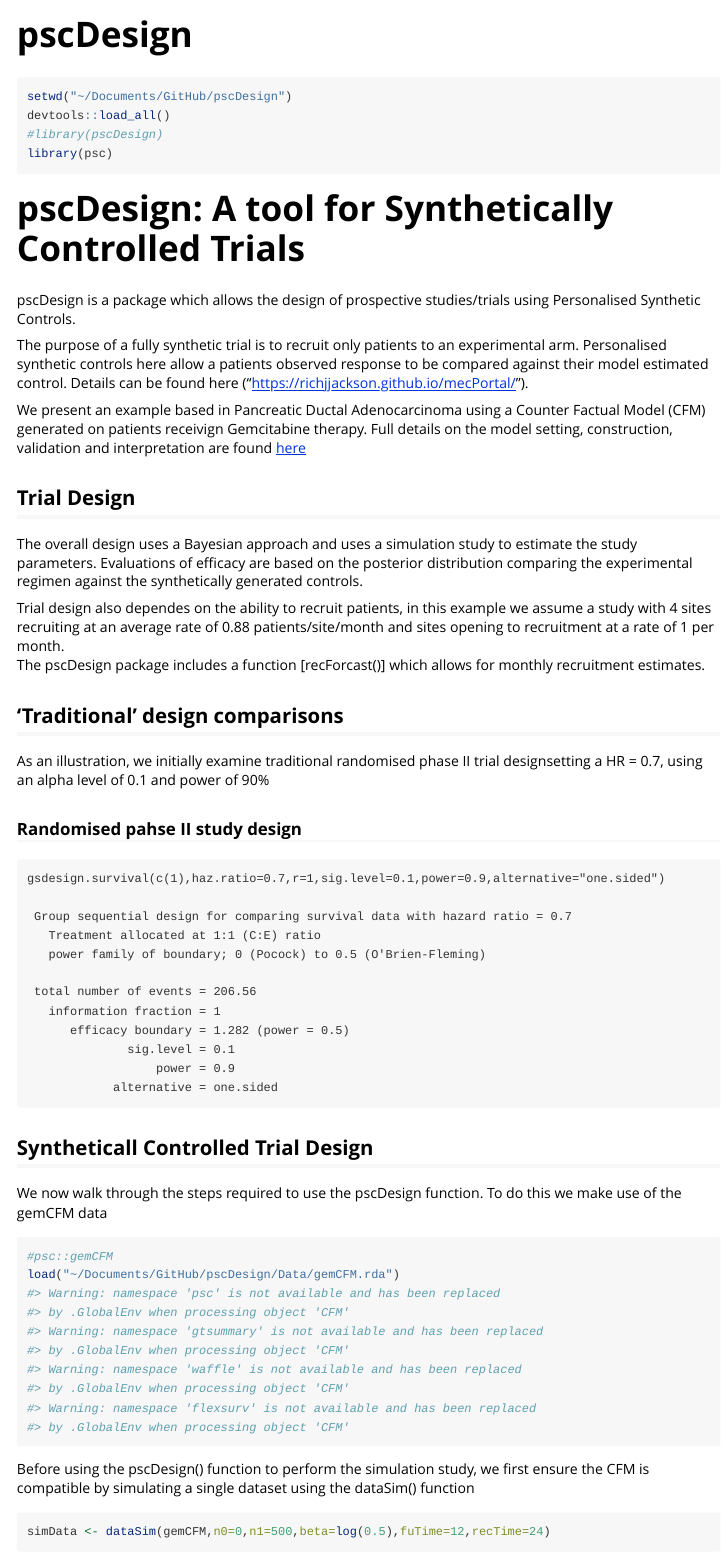
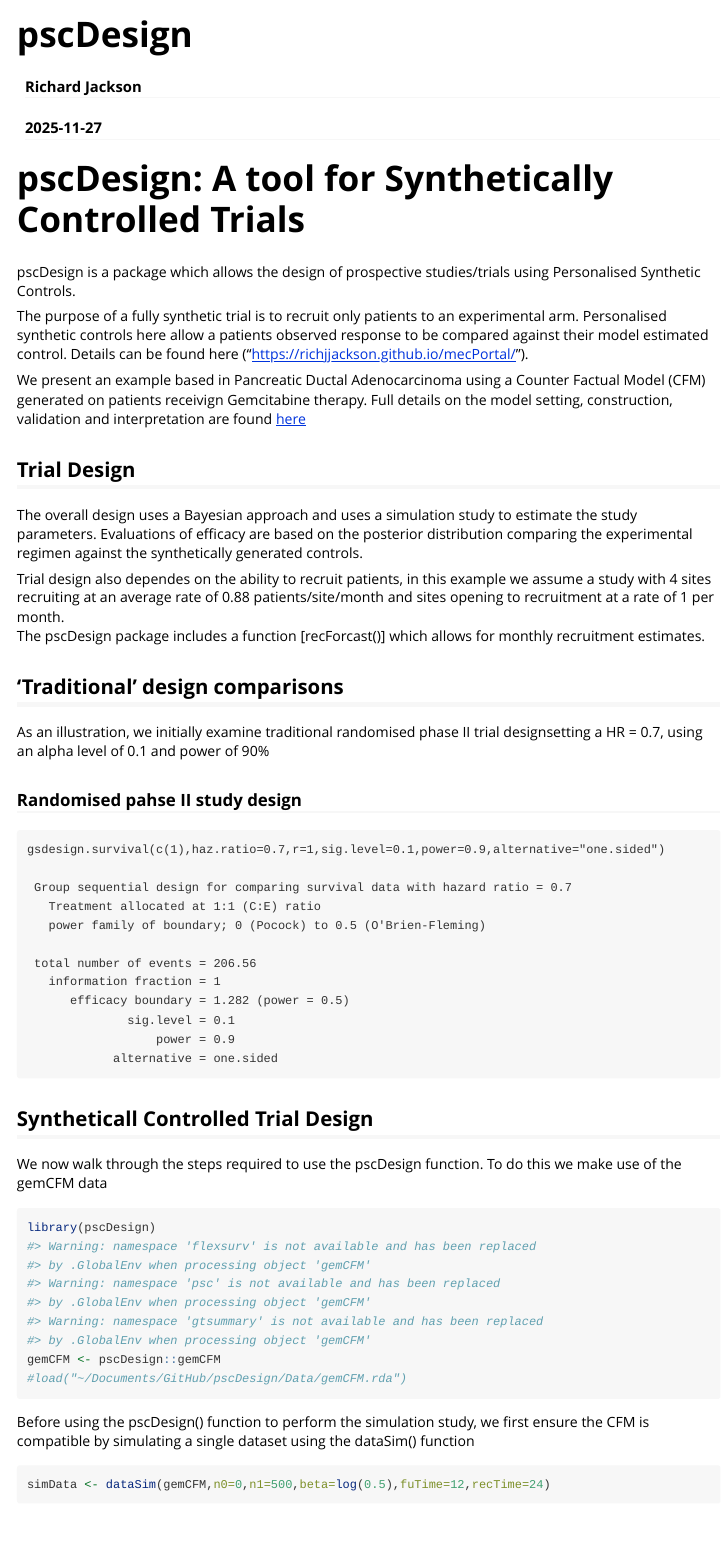
Before and after one commit to richJJackson/pscDesign, an R Markdown document (vignettes/pscDesign.Rmd): the page in a window 1100 px wide, from its top. Rendered offline with R 4.5, knitr and Pandoc, with nearby package versions; some code elsewhere in the file could not run offline.

Commit message:
updates for submission

````diff
--- a/R/trialSamp.R
+++ b/R/trialSamp.R
@@ -30,7 +30,7 @@ trialSamp <- function(CFM,n0,n1,beta,fuTime,recTime,rec,
 
 
     ## fitpsc
-    simfit <- pscfit(CFM,ds,nsim=nsim.psc,burn=burn.psc)
+    simfit <- psc::pscfit(CFM,ds,nsim=nsim.psc,burn=burn.psc)
 
     co <- data.frame(coef(simfit))
     mn <- as.numeric(co$mean)
@@ -54,7 +54,7 @@ trialSamp <- function(CFM,n0,n1,beta,fuTime,recTime,rec,
     ds1 <- ds[ds$arm==1,]
 
     ## fitpsc
-    simfit <- pscfit(CFM,ds1,nsim=nsim.psc)
+    simfit <- psc::pscfit(CFM,ds1,nsim=nsim.psc)
     co <- data.frame(coef(simfit))
     mn_psc <- as.numeric(co$mean)
     sd_psc <- as.numeric(co$sd);sd_psc
--- a/vignettes/pscDesign.Rmd
+++ b/vignettes/pscDesign.Rmd
@@ -1,8 +1,10 @@
 ---
 title: "pscDesign"
+author: "Richard Jackson"
+date: "`r Sys.Date()`"
 output: rmarkdown::html_vignette
 vignette: >
-  %\VignetteIndexEntry{pscDesign}
+  %\VignetteIndexEntry{psc-vignette}
   %\VignetteEngine{knitr::rmarkdown}
   %\VignetteEncoding{UTF-8}
 ---
@@ -10,15 +12,10 @@ vignette: >
 ```{r, include = FALSE}
 knitr::opts_chunk$set(
   collapse = TRUE,
-  comment = "#>"
+  comment = "#>",
+  fig.width = 7,
+  fig.height= 5
 )
-```
-
-```{r setup}
-setwd("~/Documents/GitHub/pscDesign")
-devtools::load_all()
-#library(pscDesign)
-library(psc)
 ```
 
 #  pscDesign: A tool for Synthetically Controlled Trials
@@ -79,8 +76,9 @@ we make use of the gemCFM data
 
 
 ```{r, loadData}
-#psc::gemCFM
-load("~/Documents/GitHub/pscDesign/Data/gemCFM.rda")
+library(pscDesign)
+gemCFM <- pscDesign::gemCFM
+#load("~/Documents/GitHub/pscDesign/Data/gemCFM.rda")
 ```
 
 
````
Also changed, not shown: R/CFM.R (added, +16 -0 lines), R/dataSim.R (+4 -3 lines), R/gemCFM.R (added, +16 -0 lines), R/postEval.R (+3 -0 lines), R/pscDesign.R (+4 -4 lines), R/recForcast.R (+4 -2 lines), data/data.RData (added), R/trialSamp.R (6 more changed lines), 11 other files.
